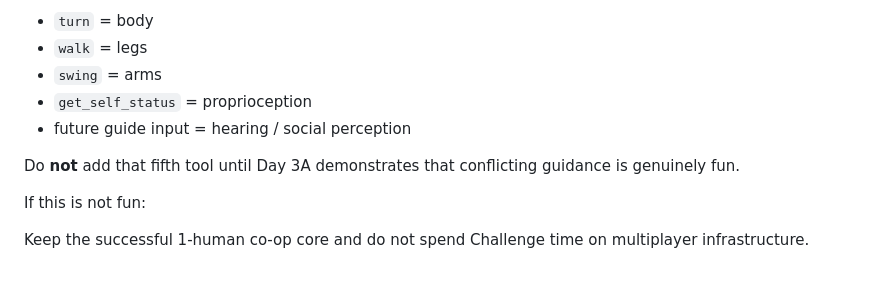
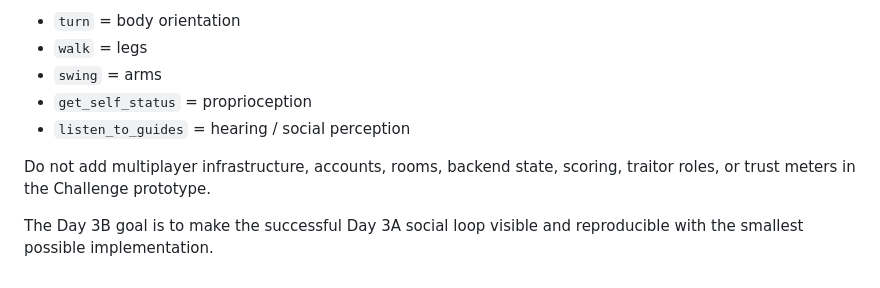
Before and after one commit to madowaku/ai-watermelon-smash, a Markdown page: docs/day3-named-chorus-playtest.md, the part around one of its changes. Rendered like a GitHub page.

Commit message:
docs: record Day 3A social guidance result

```diff
--- a/docs/day3-named-chorus-playtest.md
+++ b/docs/day3-named-chorus-playtest.md
@@ -233,12 +302,10 @@ Potential future interpretation of WebMCP:
 
-- `turn` = body
+- `turn` = body orientation
 - `walk` = legs
 - `swing` = arms
 - `get_self_status` = proprioception
-- future guide input = hearing / social perception
+- `listen_to_guides` = hearing / social perception
 
-Do **not** add that fifth tool until Day 3A demonstrates that conflicting guidance is genuinely fun.
+Do not add multiplayer infrastructure, accounts, rooms, backend state, scoring, traitor roles, or trust meters in the Challenge prototype.
 
-If this is not fun:
-
-Keep the successful 1-human co-op core and do not spend Challenge time on multiplayer infrastructure.
+The Day 3B goal is to make the successful Day 3A social loop visible and reproducible with the smallest possible implementation.
```
Also changed, not shown: other parts of docs/day3-named-chorus-playtest.md (+72 -3 lines).
